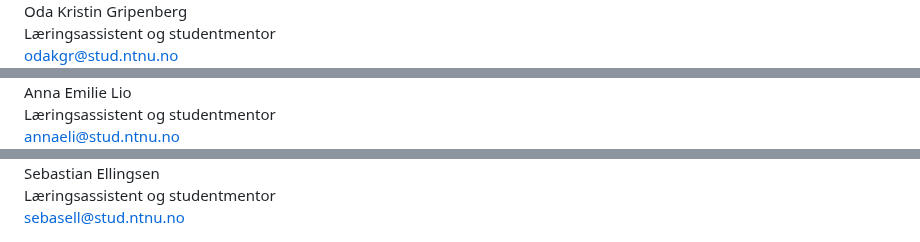
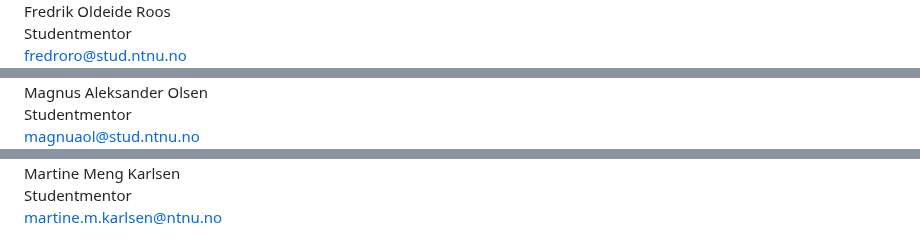
Before and after one commit to falkr/iik-edu, a Markdown page: pages/studentmentorer.md, 3 parts joined by grey strips. Drawn GitHub-style.

Commit message:
Update studentmentorer T H23.md

```diff
--- a/pages/studentmentorer.md
+++ b/pages/studentmentorer.md
@@ -106,9 +105,9 @@ Her er en oversikt over mentorene, tid og sted:
 		</div>
 		<div class="col-md-10">
 			<div class="card-body" style="padding: 0px 0px 0px 5px">
-				<div class="person-card-name">Oda Kristin Gripenberg</div>
-				<div class="person-card-detail">Læringsassistent og studentmentor</div>
-				<a class="person-card-email stretched-link" href="mailto:odakgr@stud.ntnu.no.no">odakgr@stud.ntnu.no</a>
+				<div class="person-card-name">Fredrik Oldeide Roos</div>
+				<div class="person-card-detail">Studentmentor</div>
+				<a class="person-card-email stretched-link" href="mailto:fredroro@stud.ntnu.no">fredroro@stud.ntnu.no</a>
 			</div>
 		</div>
 	</div>
@@ -120,9 +118,9 @@ Her er en oversikt over mentorene, tid og sted:
 	  </div>
 	  <div class="col-md-10">
 		  <div class="card-body" style="padding: 0px 0px 0px 5px">
-			  <div class="person-card-name">Anna Emilie Lio</div>
-			  <div class="person-card-detail">Læringsassistent og studentmentor</div>
-			  <a class="person-card-email stretched-link" href="mailto:annaeli@stud.ntnu.no">annaeli@stud.ntnu.no</a>
+			  <div class="person-card-name">Magnus Aleksander Olsen</div>
+			  <div class="person-card-detail">Studentmentor</div>
+			  <a class="person-card-email stretched-link" href="mailto:magnuaol@stud.ntnu.no">magnuaol@stud.ntnu.no</a>
 		  </div>
 	  </div>
   </div>
@@ -134,9 +131,9 @@ Her er en oversikt over mentorene, tid og sted:
 	  </div>
 	  <div class="col-md-10">
 		  <div class="card-body" style="padding: 0px 0px 0px 5px">
-			  <div class="person-card-name">Sebastian Ellingsen</div>
-			  <div class="person-card-detail">Læringsassistent og studentmentor</div>
-			  <a class="person-card-email stretched-link" href="mailto:sebasell@stud.ntnu.no">sebasell@stud.ntnu.no</a>
+			  <div class="person-card-name">Martine Meng Karlsen</div>
+			  <div class="person-card-detail">Studentmentor</div>
+			  <a class="person-card-email stretched-link" href="mailto:martine.m.karlsen@ntnu.no">martine.m.karlsen@ntnu.no</a>
 		  </div>
 	  </div>
   </div>
```
Also changed, not shown: other parts of pages/studentmentorer.md (+4 -7 lines).
